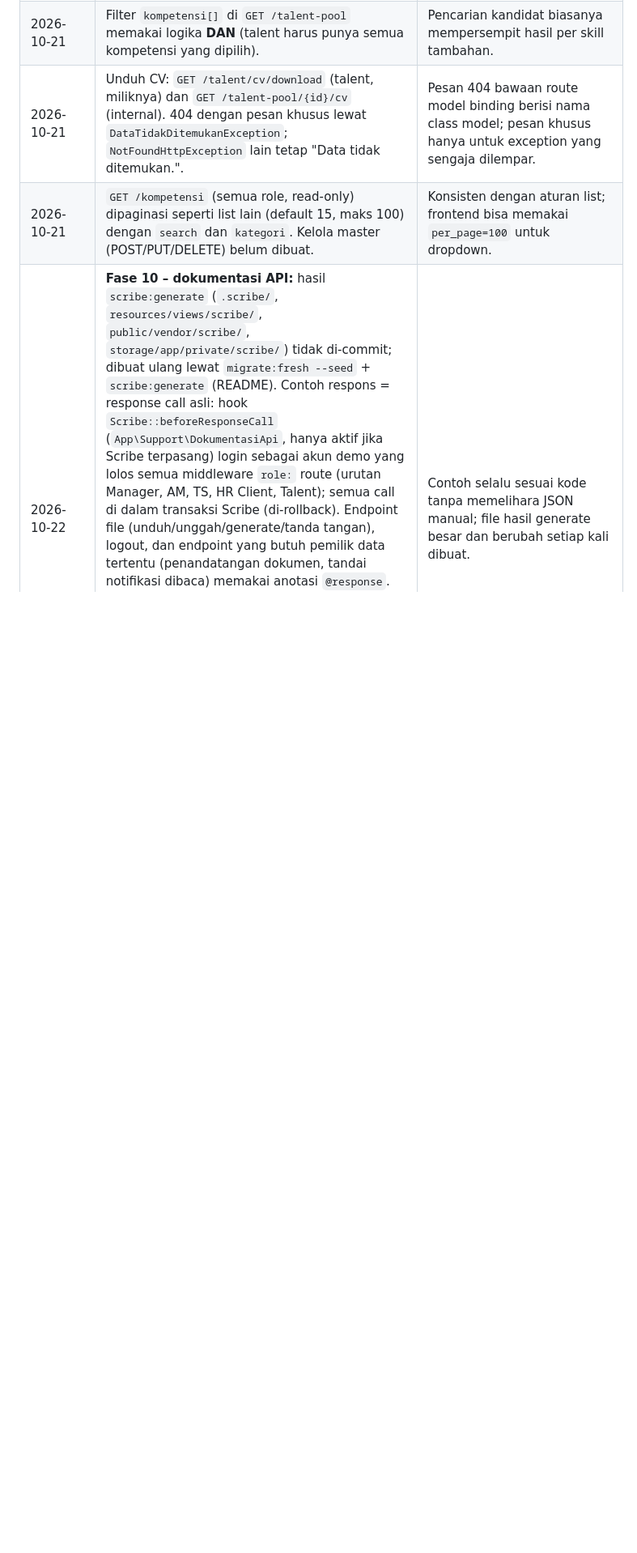
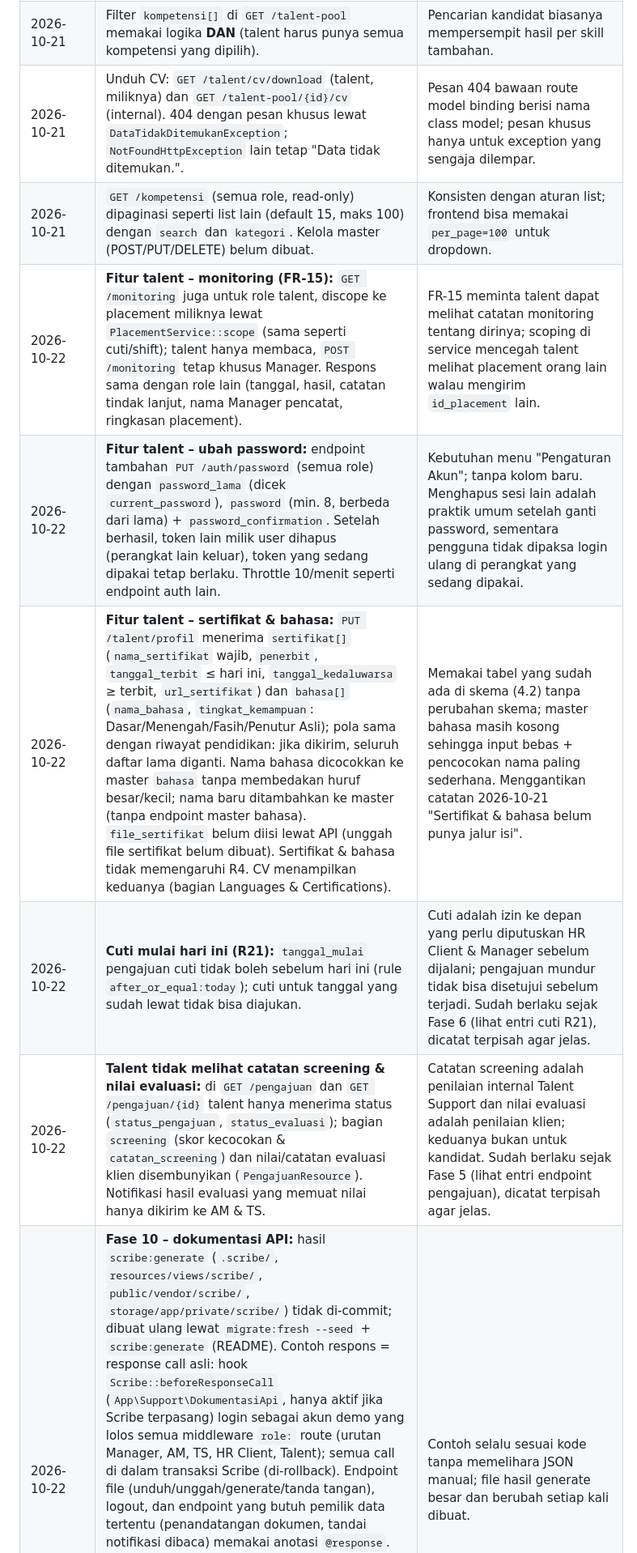
Before and after one commit to Randy-ano/Capstone_Backend_Kelompok14, a Markdown page: DECISIONS.md, the part around the change. Shown at 81% size. Rendered like a GitHub page; blank space fills up the shorter version.

Commit message:
dokumen: endpoint baru fitur talent dan keputusan terkait

```diff
--- a/DECISIONS.md
+++ b/DECISIONS.md
@@ -40,6 +40,11 @@ Catatan keputusan teknis di luar / pelengkap `BACKEND_SPEC.md`.
 | 2026-10-21 | Filter `kompetensi[]` di `GET /talent-pool` memakai logika **DAN** (talent harus punya semua kompetensi yang dipilih). | Pencarian kandidat biasanya mempersempit hasil per skill tambahan. |
 | 2026-10-21 | Unduh CV: `GET /talent/cv/download` (talent, miliknya) dan `GET /talent-pool/{id}/cv` (internal). 404 dengan pesan khusus lewat `DataTidakDitemukanException`; `NotFoundHttpException` lain tetap "Data tidak ditemukan.". | Pesan 404 bawaan route model binding berisi nama class model; pesan khusus hanya untuk exception yang sengaja dilempar. |
 | 2026-10-21 | `GET /kompetensi` (semua role, read-only) dipaginasi seperti list lain (default 15, maks 100) dengan `search` dan `kategori`. Kelola master (POST/PUT/DELETE) belum dibuat. | Konsisten dengan aturan list; frontend bisa memakai `per_page=100` untuk dropdown. |
+| 2026-10-22 | **Fitur talent – monitoring (FR-15):** `GET /monitoring` juga untuk role talent, discope ke placement miliknya lewat `PlacementService::scope` (sama seperti cuti/shift); talent hanya membaca, `POST /monitoring` tetap khusus Manager. Respons sama dengan role lain (tanggal, hasil, catatan tindak lanjut, nama Manager pencatat, ringkasan placement). | FR-15 meminta talent dapat melihat catatan monitoring tentang dirinya; scoping di service mencegah talent melihat placement orang lain walau mengirim `id_placement` lain. |
+| 2026-10-22 | **Fitur talent – ubah password:** endpoint tambahan `PUT /auth/password` (semua role) dengan `password_lama` (dicek `current_password`), `password` (min. 8, berbeda dari lama) + `password_confirmation`. Setelah berhasil, token lain milik user dihapus (perangkat lain keluar), token yang sedang dipakai tetap berlaku. Throttle 10/menit seperti endpoint auth lain. | Kebutuhan menu "Pengaturan Akun"; tanpa kolom baru. Menghapus sesi lain adalah praktik umum setelah ganti password, sementara pengguna tidak dipaksa login ulang di perangkat yang sedang dipakai. |
+| 2026-10-22 | **Fitur talent – sertifikat & bahasa:** `PUT /talent/profil` menerima `sertifikat[]` (`nama_sertifikat` wajib, `penerbit`, `tanggal_terbit` ≤ hari ini, `tanggal_kedaluwarsa` ≥ terbit, `url_sertifikat`) dan `bahasa[]` (`nama_bahasa`, `tingkat_kemampuan`: Dasar/Menengah/Fasih/Penutur Asli); pola sama dengan riwayat pendidikan: jika dikirim, seluruh daftar lama diganti. Nama bahasa dicocokkan ke master `bahasa` tanpa membedakan huruf besar/kecil; nama baru ditambahkan ke master (tanpa endpoint master bahasa). `file_sertifikat` belum diisi lewat API (unggah file sertifikat belum dibuat). Sertifikat & bahasa tidak memengaruhi R4. CV menampilkan keduanya (bagian Languages & Certifications). | Memakai tabel yang sudah ada di skema (4.2) tanpa perubahan skema; master bahasa masih kosong sehingga input bebas + pencocokan nama paling sederhana. Menggantikan catatan 2026-10-21 "Sertifikat & bahasa belum punya jalur isi". |
+| 2026-10-22 | **Cuti mulai hari ini (R21):** `tanggal_mulai` pengajuan cuti tidak boleh sebelum hari ini (rule `after_or_equal:today`); cuti untuk tanggal yang sudah lewat tidak bisa diajukan. | Cuti adalah izin ke depan yang perlu diputuskan HR Client & Manager sebelum dijalani; pengajuan mundur tidak bisa disetujui sebelum terjadi. Sudah berlaku sejak Fase 6 (lihat entri cuti R21), dicatat terpisah agar jelas. |
+| 2026-10-22 | **Talent tidak melihat catatan screening & nilai evaluasi:** di `GET /pengajuan` dan `GET /pengajuan/{id}` talent hanya menerima status (`status_pengajuan`, `status_evaluasi`); bagian `screening` (skor kecocokan & `catatan_screening`) dan nilai/catatan evaluasi klien disembunyikan (`PengajuanResource`). Notifikasi hasil evaluasi yang memuat nilai hanya dikirim ke AM & TS. | Catatan screening adalah penilaian internal Talent Support dan nilai evaluasi adalah penilaian klien; keduanya bukan untuk kandidat. Sudah berlaku sejak Fase 5 (lihat entri endpoint pengajuan), dicatat terpisah agar jelas. |
 | 2026-10-22 | **Fase 10 – dokumentasi API:** hasil `scribe:generate` (`.scribe/`, `resources/views/scribe/`, `public/vendor/scribe/`, `storage/app/private/scribe/`) tidak di-commit; dibuat ulang lewat `migrate:fresh --seed` + `scribe:generate` (README). Contoh respons = response call asli: hook `Scribe::beforeResponseCall` (`App\Support\DokumentasiApi`, hanya aktif jika Scribe terpasang) login sebagai akun demo yang lolos semua middleware `role:` route (urutan Manager, AM, TS, HR Client, Talent); semua call di dalam transaksi Scribe (di-rollback). Endpoint file (unduh/unggah/generate/tanda tangan), logout, dan endpoint yang butuh pemilik data tertentu (penandatangan dokumen, tandai notifikasi dibaca) memakai anotasi `@response`. Contoh 422 aturan bisnis dari data demo dibiarkan. FormRequest memakai nullsafe (`user()?->`, `route(...)?->`) karena Scribe membaca `rules()` tanpa user/route model. Teks halaman `/docs` diterjemahkan lewat `lang/scribe.php`. `ScreeningSeeder` kini selalu meloloskan akun demo talent (sebelumnya bergantung pada urutan rekomendasi; talent seed lain kadang seri skornya dan menang urutan nama, membuat seed/test gagal acak). | Contoh selalu sesuai kode tanpa memelihara JSON manual; file hasil generate besar dan berubah setiap kali dibuat. |
 | 2026-10-22 | **Fase 9 – dashboard (R32):** "kandidat per tahapan" = posisi kandidat saat ini (satu kandidat dihitung di tahap terakhirnya): tersedia di pool, screening pending, lolos belum diajukan, diajukan, lanjut interview belum dievaluasi, diterima belum placement, placement aktif; screening dihitung untuk job `diajukan`/`diproses` saja. Tren placement = jumlah placement per bulan `tanggal_mulai`, 12 bulan terakhir termasuk bulan berjalan, dikelompokkan di PHP (portabel MySQL/SQLite). Keluhan terbuka = `baru` + `diproses`. `GET /dashboard/ringkasan` mengembalikan kartu berbeda per role beserta `tujuan` halaman frontend; nilai bisa angka atau teks (status profil/kandidat talent). | Tanpa tabel baru; satu endpoint ringkasan untuk beranda semua role. |
 | 2026-10-22 | **Fase 8 – notifikasi (R29, R30):** event R30 dikirim lewat kanal `sistem` (langsung `terkirim`, tampil di lonceng); pengingat harian R31 lewat kanal `email` (antrean `database`, mail driver `log`) sehingga juga tercatat di daftar notifikasi. Isi & penerima tiap event dipusatkan di `PemberitahuanService`, dipanggil service terkait setelah aksi berhasil (bukan observer). Penerima: HR Client = semua HR aktif dari klien terkait; Manager = semua Manager aktif; AM = AM pengaju/penanggung jawab job; TS evaluasi = TS yang menyaring. Interview selesai/dibatalkan juga dikabarkan (tipe `interview_diubah`). Cuti hanya dikabarkan ke talent saat status akhir (disetujui/ditolak). | Lonceng memakai data sistem; email cukup untuk pengingat. Tanpa kolom baru: frontend memetakan `tipe_notifikasi` ke halaman tujuan. |
```
Also changed, not shown: BACKEND_SPEC.md (+4 -3 lines).
